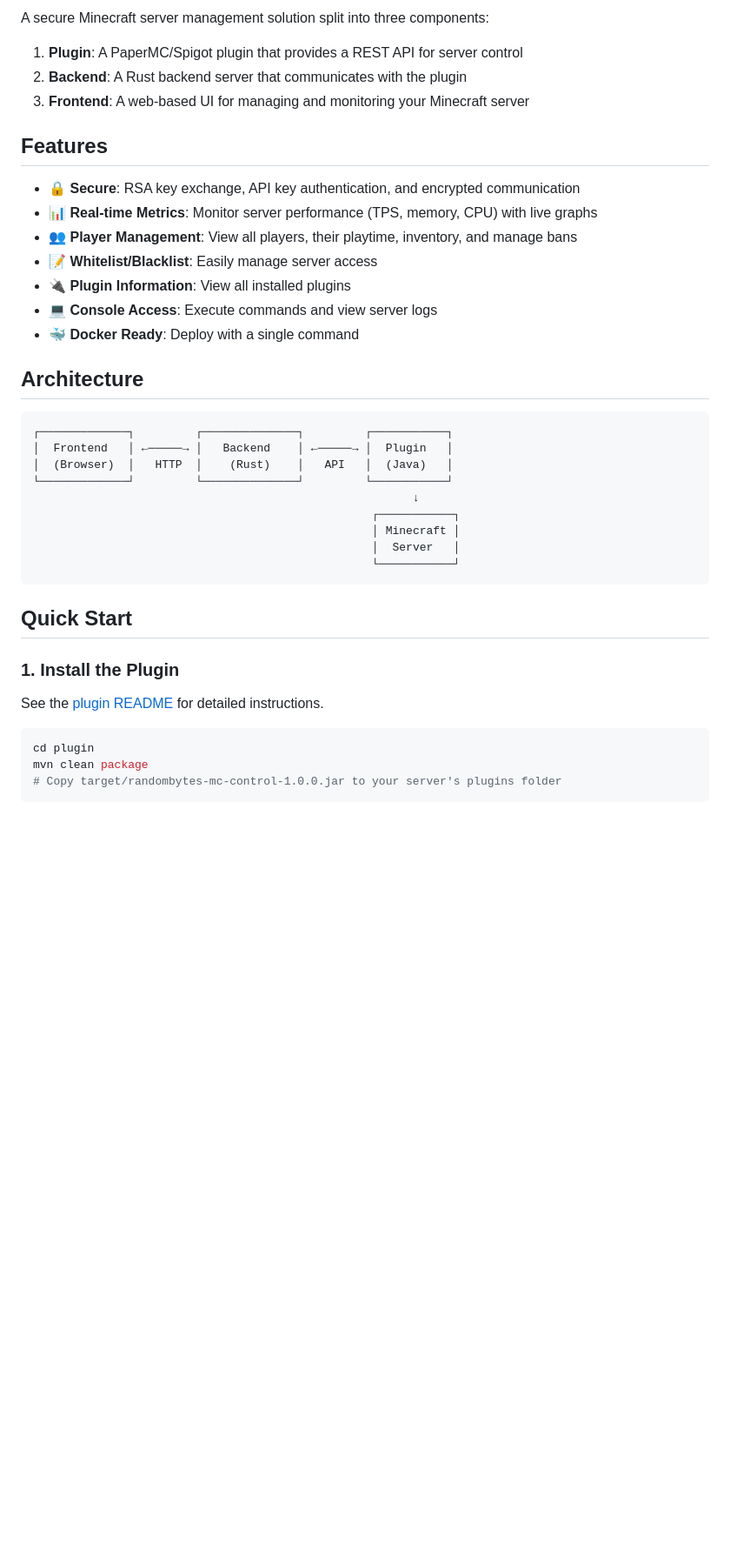
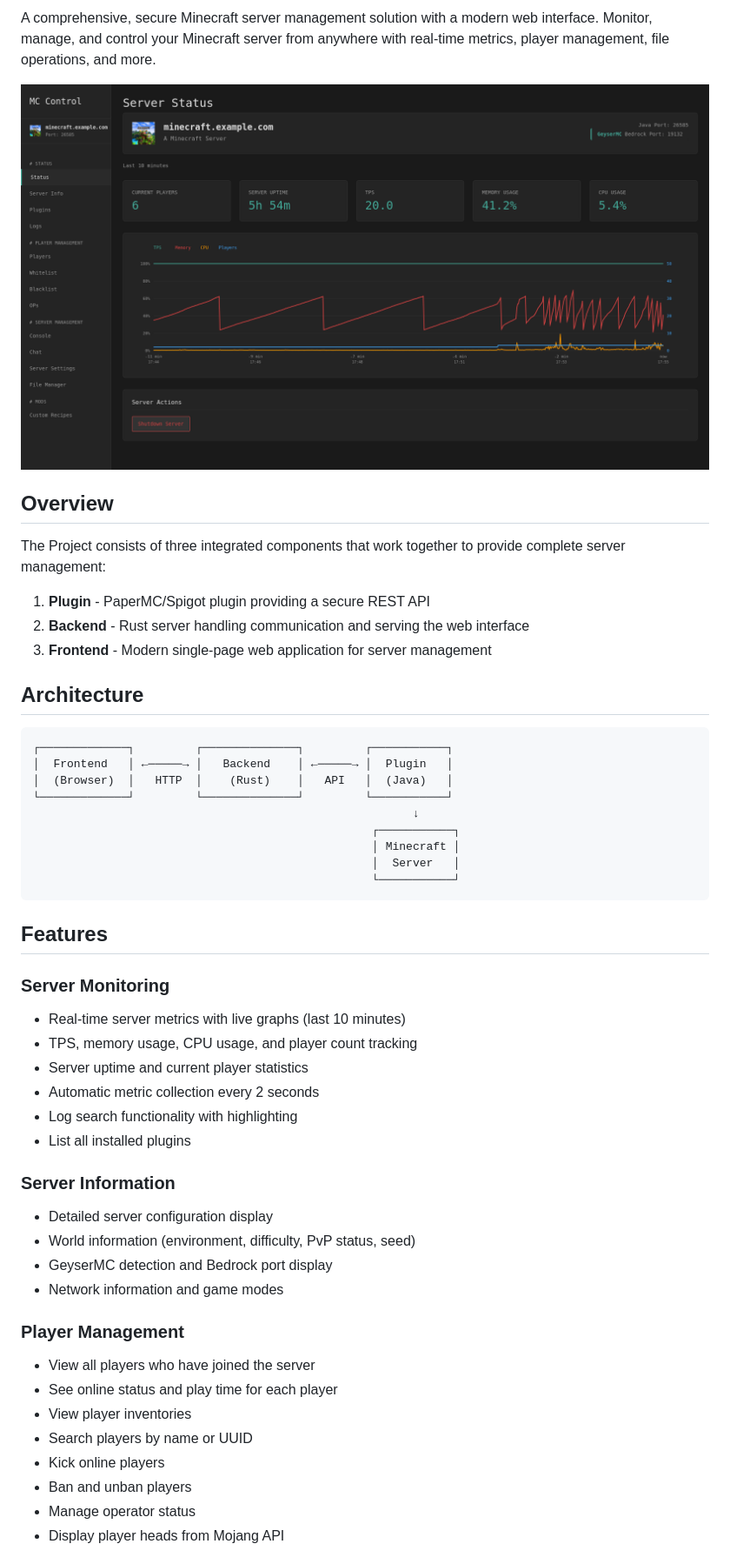
Before and after one commit to DasIstTobias/randombytes-mc-control, a Markdown page: README.md, the part around the change printed below. Shown: that part at 87% size. Drawn GitHub-style; pictures changed too: img/Screenshot_20251120_175553.png (added); blank space fills up the shorter version.

````diff
--- a/README.md
+++ b/README.md
@@ -2,19 +2,15 @@
 
-A secure Minecraft server management solution split into three components:
+A comprehensive, secure Minecraft server management solution with a modern web interface. Monitor, manage, and control your Minecraft server from anywhere with real-time metrics, player management, file operations, and more.
 
-1. **Plugin**: A PaperMC/Spigot plugin that provides a REST API for server control
-2. **Backend**: A Rust backend server that communicates with the plugin
-3. **Frontend**: A web-based UI for managing and monitoring your Minecraft server
+![Screenshot](img/Screenshot_20251120_175553.png)
 
-## Features
+## Overview
 
-- 🔒 **Secure**: RSA key exchange, API key authentication, and encrypted communication
-- 📊 **Real-time Metrics**: Monitor server performance (TPS, memory, CPU) with live graphs
-- 👥 **Player Management**: View all players, their playtime, inventory, and manage bans
-- 📝 **Whitelist/Blacklist**: Easily manage server access
-- 🔌 **Plugin Information**: View all installed plugins
-- 💻 **Console Access**: Execute commands and view server logs
-- 🐳 **Docker Ready**: Deploy with a single command
+The Project consists of three integrated components that work together to provide complete server management:
+
+1. **Plugin** - PaperMC/Spigot plugin providing a secure REST API
+2. **Backend** - Rust server handling communication and serving the web interface
+3. **Frontend** - Modern single-page web application for server management
 
 ## Architecture
 
@@ -30,15 +26,29 @@ A secure Minecraft server management solution split into three components:
                                                   └───────────┘
 ```
 
-## Quick Start
+## Features
 
-### 1. Install the Plugin
+### Server Monitoring
+- Real-time server metrics with live graphs (last 10 minutes)
+- TPS, memory usage, CPU usage, and player count tracking
+- Server uptime and current player statistics
+- Automatic metric collection every 2 seconds
+- Log search functionality with highlighting
+- List all installed plugins
 
-See the [plugin README](plugin/README.md) for detailed instructions.
+### Server Information
+- Detailed server configuration display
+- World information (environment, difficulty, PvP status, seed)
+- GeyserMC detection and Bedrock port display
+- Network information and game modes
 
-```bash
-cd plugin
-mvn clean package
-# Copy target/randombytes-mc-control-1.0.0.jar to your server's plugins folder
-```
+### Player Management
+- View all players who have joined the server
+- See online status and play time for each player
+- View player inventories
+- Search players by name or UUID
+- Kick online players
+- Ban and unban players
+- Manage operator status
+- Display player heads from Mojang API
 
````
Also changed, not shown: other parts of README.md (+95 -137 lines), backend-frontend/README.md (+0 -5 lines), plugin/README.md (+0 -5 lines).
